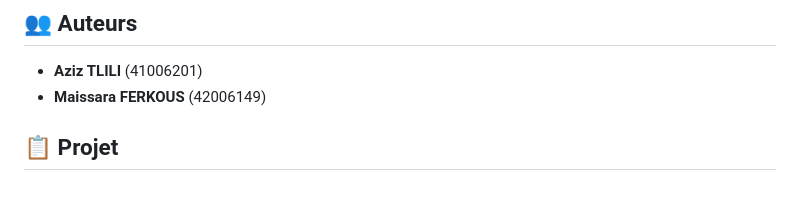
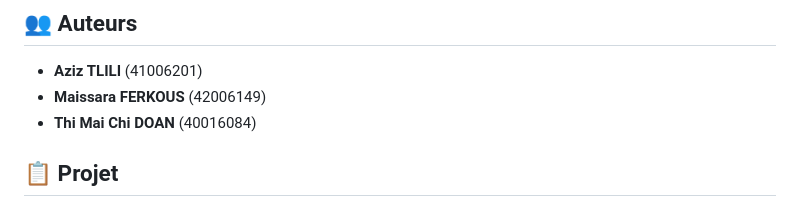
Before and after one commit to AzizTliliMiageM1/Projet-Dev-Ops, a Markdown page: README.md, the part around the change. Rendered like a GitHub page.

```diff
--- a/README.md
+++ b/README.md
@@ -180,6 +180,7 @@ Affiche:
 
 - **Aziz TLILI** (41006201)
 - **Maissara FERKOUS** (42006149)
+- **Thi Mai Chi DOAN** (40016084)
 
 ## 📋 Projet
 
```
